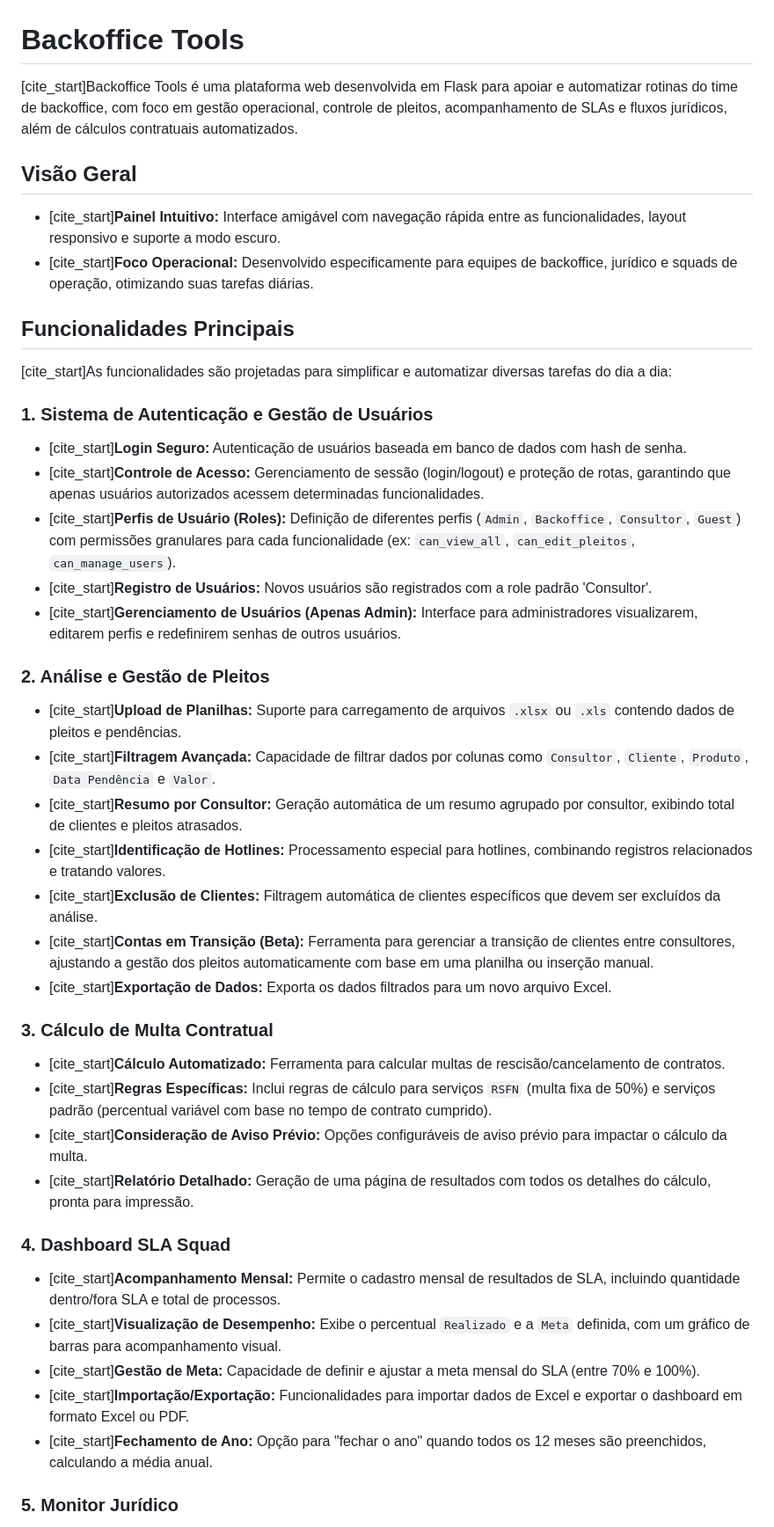
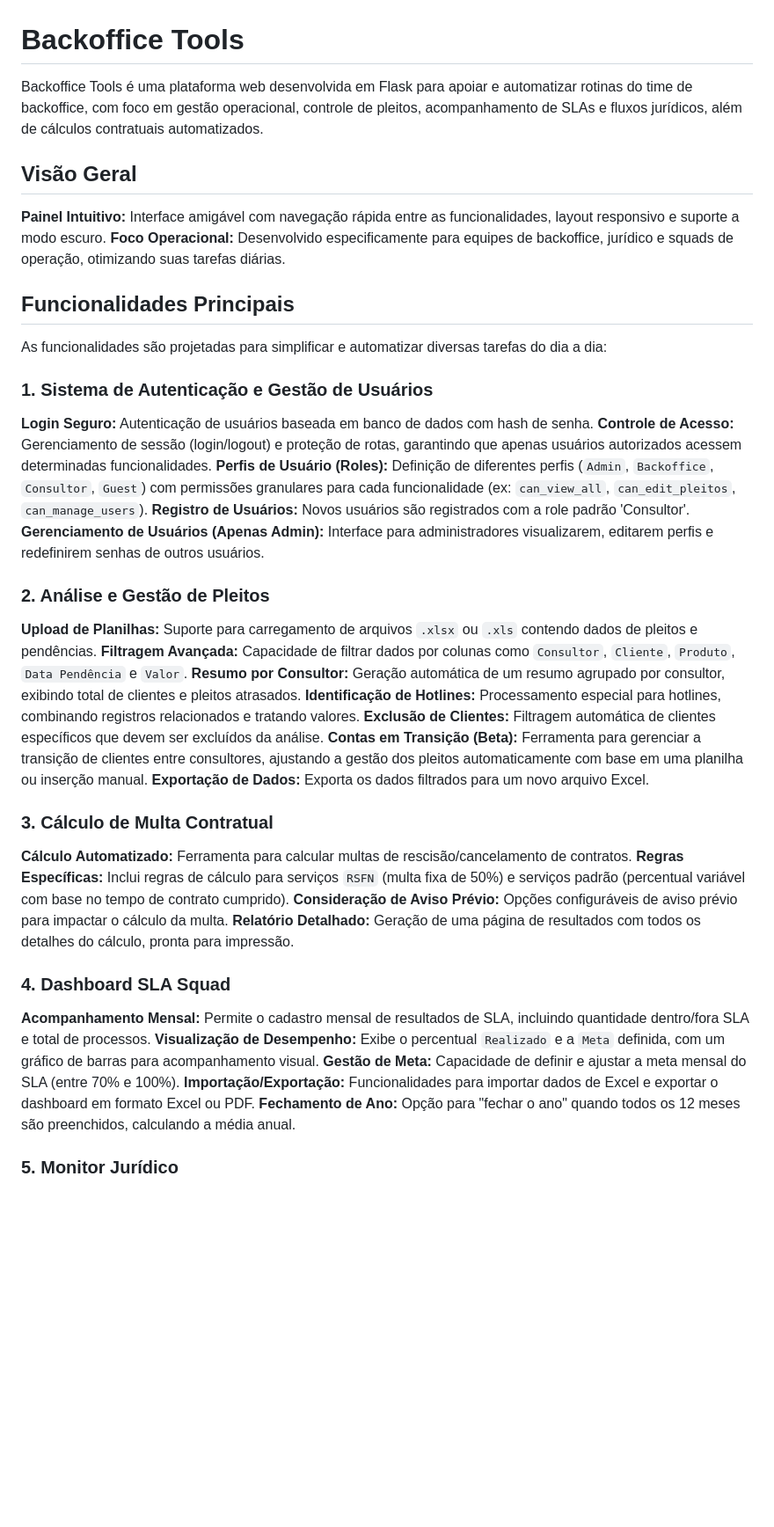
Before and after one commit to AugustNasc/backofficetool, a Markdown page: README.md, the part around one of its changes. Shown at 88% size. Rendered like a GitHub page; blank space fills up the shorter version.

```diff
--- a/README.md
+++ b/README.md
@@ -1,43 +1,43 @@
 # Backoffice Tools
 
-[cite_start]Backoffice Tools é uma plataforma web desenvolvida em Flask para apoiar e automatizar rotinas do time de backoffice, com foco em gestão operacional, controle de pleitos, acompanhamento de SLAs e fluxos jurídicos, além de cálculos contratuais automatizados.
+ Backoffice Tools é uma plataforma web desenvolvida em Flask para apoiar e automatizar rotinas do time de backoffice, com foco em gestão operacional, controle de pleitos, acompanhamento de SLAs e fluxos jurídicos, além de cálculos contratuais automatizados.
 
 ## Visão Geral
 
-- [cite_start]**Painel Intuitivo:** Interface amigável com navegação rápida entre as funcionalidades, layout responsivo e suporte a modo escuro.
-- [cite_start]**Foco Operacional:** Desenvolvido especificamente para equipes de backoffice, jurídico e squads de operação, otimizando suas tarefas diárias.
+ **Painel Intuitivo:** Interface amigável com navegação rápida entre as funcionalidades, layout responsivo e suporte a modo escuro.
+ **Foco Operacional:** Desenvolvido especificamente para equipes de backoffice, jurídico e squads de operação, otimizando suas tarefas diárias.
 
 ## Funcionalidades Principais
 
-[cite_start]As funcionalidades são projetadas para simplificar e automatizar diversas tarefas do dia a dia:
+ As funcionalidades são projetadas para simplificar e automatizar diversas tarefas do dia a dia:
 
 ### **1. Sistema de Autenticação e Gestão de Usuários**
-- [cite_start]**Login Seguro:** Autenticação de usuários baseada em banco de dados com hash de senha.
-- [cite_start]**Controle de Acesso:** Gerenciamento de sessão (login/logout) e proteção de rotas, garantindo que apenas usuários autorizados acessem determinadas funcionalidades.
-- [cite_start]**Perfis de Usuário (Roles):** Definição de diferentes perfis (`Admin`, `Backoffice`, `Consultor`, `Guest`) com permissões granulares para cada funcionalidade (ex: `can_view_all`, `can_edit_pleitos`, `can_manage_users`).
-- [cite_start]**Registro de Usuários:** Novos usuários são registrados com a role padrão 'Consultor'.
-- [cite_start]**Gerenciamento de Usuários (Apenas Admin):** Interface para administradores visualizarem, editarem perfis e redefinirem senhas de outros usuários.
+ **Login Seguro:** Autenticação de usuários baseada em banco de dados com hash de senha.
+ **Controle de Acesso:** Gerenciamento de sessão (login/logout) e proteção de rotas, garantindo que apenas usuários autorizados acessem determinadas funcionalidades.
+ **Perfis de Usuário (Roles):** Definição de diferentes perfis (`Admin`, `Backoffice`, `Consultor`, `Guest`) com permissões granulares para cada funcionalidade (ex: `can_view_all`, `can_edit_pleitos`, `can_manage_users`).
+ **Registro de Usuários:** Novos usuários são registrados com a role padrão 'Consultor'.
+ **Gerenciamento de Usuários (Apenas Admin):** Interface para administradores visualizarem, editarem perfis e redefinirem senhas de outros usuários.
 
 ### **2. Análise e Gestão de Pleitos**
-- [cite_start]**Upload de Planilhas:** Suporte para carregamento de arquivos `.xlsx` ou `.xls` contendo dados de pleitos e pendências.
-- [cite_start]**Filtragem Avançada:** Capacidade de filtrar dados por colunas como `Consultor`, `Cliente`, `Produto`, `Data Pendência` e `Valor`.
-- [cite_start]**Resumo por Consultor:** Geração automática de um resumo agrupado por consultor, exibindo total de clientes e pleitos atrasados.
-- [cite_start]**Identificação de Hotlines:** Processamento especial para hotlines, combinando registros relacionados e tratando valores.
-- [cite_start]**Exclusão de Clientes:** Filtragem automática de clientes específicos que devem ser excluídos da análise.
-- [cite_start]**Contas em Transição (Beta):** Ferramenta para gerenciar a transição de clientes entre consultores, ajustando a gestão dos pleitos automaticamente com base em uma planilha ou inserção manual.
-- [cite_start]**Exportação de Dados:** Exporta os dados filtrados para um novo arquivo Excel.
+ **Upload de Planilhas:** Suporte para carregamento de arquivos `.xlsx` ou `.xls` contendo dados de pleitos e pendências.
+ **Filtragem Avançada:** Capacidade de filtrar dados por colunas como `Consultor`, `Cliente`, `Produto`, `Data Pendência` e `Valor`.
+ **Resumo por Consultor:** Geração automática de um resumo agrupado por consultor, exibindo total de clientes e pleitos atrasados.
+ **Identificação de Hotlines:** Processamento especial para hotlines, combinando registros relacionados e tratando valores.
+ **Exclusão de Clientes:** Filtragem automática de clientes específicos que devem ser excluídos da análise.
+ **Contas em Transição (Beta):** Ferramenta para gerenciar a transição de clientes entre consultores, ajustando a gestão dos pleitos automaticamente com base em uma planilha ou inserção manual.
+ **Exportação de Dados:** Exporta os dados filtrados para um novo arquivo Excel.
 
 ### **3. Cálculo de Multa Contratual**
-- [cite_start]**Cálculo Automatizado:** Ferramenta para calcular multas de rescisão/cancelamento de contratos.
-- [cite_start]**Regras Específicas:** Inclui regras de cálculo para serviços `RSFN` (multa fixa de 50%) e serviços padrão (percentual variável com base no tempo de contrato cumprido).
-- [cite_start]**Consideração de Aviso Prévio:** Opções configuráveis de aviso prévio para impactar o cálculo da multa.
-- [cite_start]**Relatório Detalhado:** Geração de uma página de resultados com todos os detalhes do cálculo, pronta para impressão.
+ **Cálculo Automatizado:** Ferramenta para calcular multas de rescisão/cancelamento de contratos.
+ **Regras Específicas:** Inclui regras de cálculo para serviços `RSFN` (multa fixa de 50%) e serviços padrão (percentual variável com base no tempo de contrato cumprido).
+ **Consideração de Aviso Prévio:** Opções configuráveis de aviso prévio para impactar o cálculo da multa.
+ **Relatório Detalhado:** Geração de uma página de resultados com todos os detalhes do cálculo, pronta para impressão.
 
 ### **4. Dashboard SLA Squad**
-- [cite_start]**Acompanhamento Mensal:** Permite o cadastro mensal de resultados de SLA, incluindo quantidade dentro/fora SLA e total de processos.
-- [cite_start]**Visualização de Desempenho:** Exibe o percentual `Realizado` e a `Meta` definida, com um gráfico de barras para acompanhamento visual.
-- [cite_start]**Gestão de Meta:** Capacidade de definir e ajustar a meta mensal do SLA (entre 70% e 100%).
-- [cite_start]**Importação/Exportação:** Funcionalidades para importar dados de Excel e exportar o dashboard em formato Excel ou PDF.
-- [cite_start]**Fechamento de Ano:** Opção para "fechar o ano" quando todos os 12 meses são preenchidos, calculando a média anual.
+ **Acompanhamento Mensal:** Permite o cadastro mensal de resultados de SLA, incluindo quantidade dentro/fora SLA e total de processos.
+ **Visualização de Desempenho:** Exibe o percentual `Realizado` e a `Meta` definida, com um gráfico de barras para acompanhamento visual.
+ **Gestão de Meta:** Capacidade de definir e ajustar a meta mensal do SLA (entre 70% e 100%).
+ **Importação/Exportação:** Funcionalidades para importar dados de Excel e exportar o dashboard em formato Excel ou PDF.
+ **Fechamento de Ano:** Opção para "fechar o ano" quando todos os 12 meses são preenchidos, calculando a média anual.
 
 ### **5. Monitor Jurídico**
```
Also changed, not shown: other parts of README.md (+30 -30 lines).
